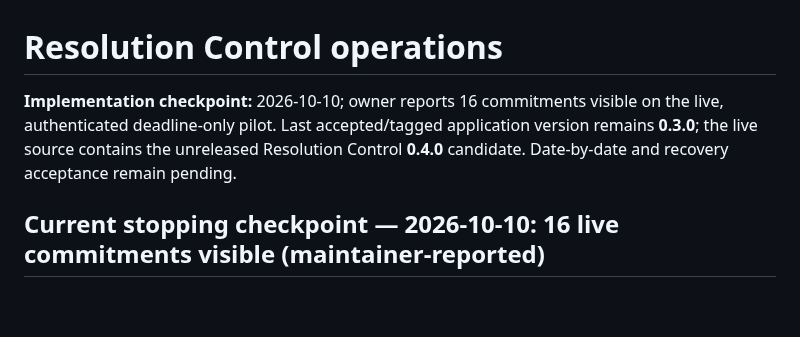
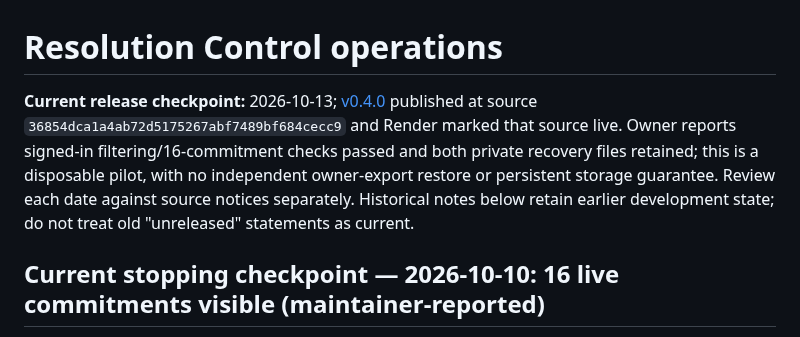
Before and after one commit to GyLiber/gyliber-command-center, a Markdown page: docs/operations/RESOLUTION_CONTROL.md, the part around the change. Rendered like a GitHub page; blank space fills up the shorter version.

Commit message:
docs(release): record published v0.4.0 and bounded next actions

```diff
--- a/docs/operations/RESOLUTION_CONTROL.md
+++ b/docs/operations/RESOLUTION_CONTROL.md
@@ -1,6 +1,6 @@
 # Resolution Control operations
 
-**Implementation checkpoint:** 2026-10-10; owner reports 16 commitments visible on the live, authenticated deadline-only pilot. Last accepted/tagged application version remains **0.3.0**; the live source contains the unreleased Resolution Control **0.4.0** candidate. Date-by-date and recovery acceptance remain pending.
+**Current release checkpoint:** 2026-10-13; [v0.4.0](https://github.com/GyLiber/gyliber-command-center/releases/tag/v0.4.0) published at source `36854dca1a4ab72d5175267abf7489bf684cecc9` and Render marked that source live. Owner reports signed-in filtering/16-commitment checks passed and both private recovery files retained; this is a disposable pilot, with no independent owner-export restore or persistent storage guarantee. Review each date against source notices separately. Historical notes below retain earlier development state; do not treat old "unreleased" statements as current.
 
 ## Current stopping checkpoint — 2026-10-10: 16 live commitments visible (maintainer-reported)
 
```
